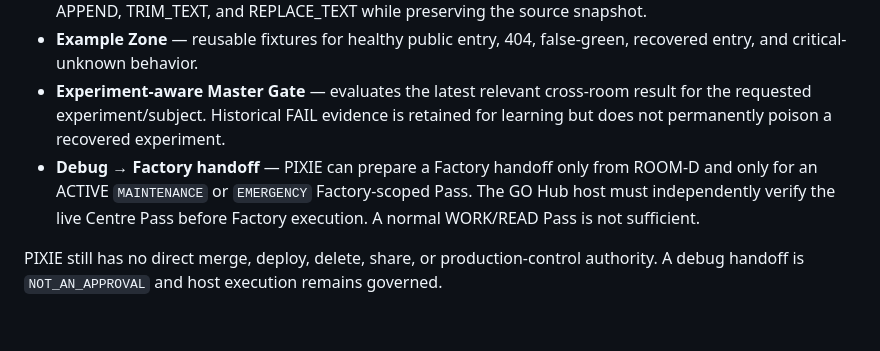
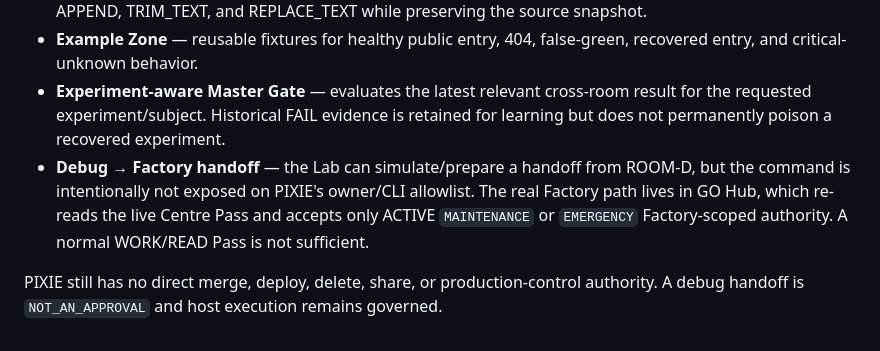
Before and after one commit to pureekangraw-ops/Ergasterion-factory, a Markdown page: pixie-lab-v1/README.md, the part around the change. GitHub-like rendering.

Commit message:
GO Hub: update pixie-lab-v1/README.md

```diff
--- a/pixie-lab-v1/README.md
+++ b/pixie-lab-v1/README.md
@@ -59,6 +59,6 @@ PIXIE LAB now separates experimentation from investigation:
 - **Logic Workbench** — creates Lab-owned drafts and safely edits the working copy with SET, DELETE, APPEND, TRIM_TEXT, and REPLACE_TEXT while preserving the source snapshot.
 - **Example Zone** — reusable fixtures for healthy public entry, 404, false-green, recovered entry, and critical-unknown behavior.
 - **Experiment-aware Master Gate** — evaluates the latest relevant cross-room result for the requested experiment/subject. Historical FAIL evidence is retained for learning but does not permanently poison a recovered experiment.
-- **Debug → Factory handoff** — PIXIE can prepare a Factory handoff only from ROOM-D and only for an ACTIVE `MAINTENANCE` or `EMERGENCY` Factory-scoped Pass. The GO Hub host must independently verify the live Centre Pass before Factory execution. A normal WORK/READ Pass is not sufficient.
+- **Debug → Factory handoff** — the Lab can simulate/prepare a handoff from ROOM-D, but the command is intentionally not exposed on PIXIE's owner/CLI allowlist. The real Factory path lives in GO Hub, which re-reads the live Centre Pass and accepts only ACTIVE `MAINTENANCE` or `EMERGENCY` Factory-scoped authority. A normal WORK/READ Pass is not sufficient.
 
 PIXIE still has no direct merge, deploy, delete, share, or production-control authority. A debug handoff is `NOT_AN_APPROVAL` and host execution remains governed.
```
